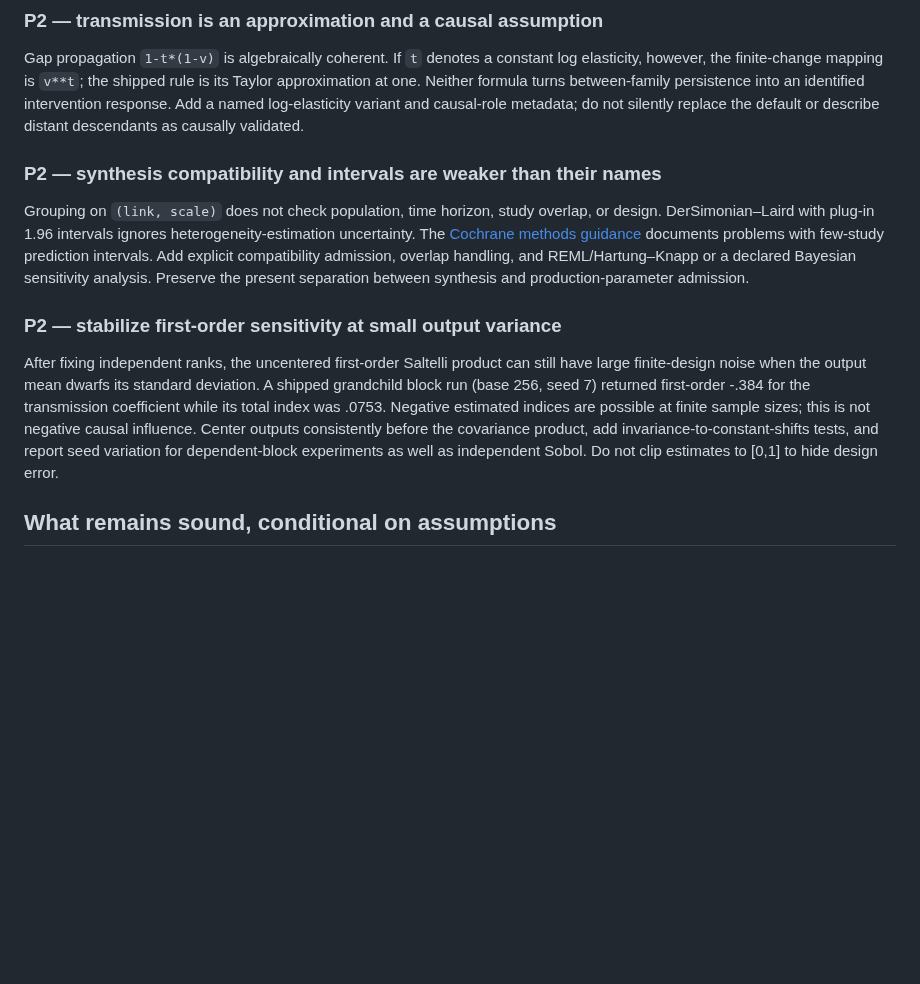
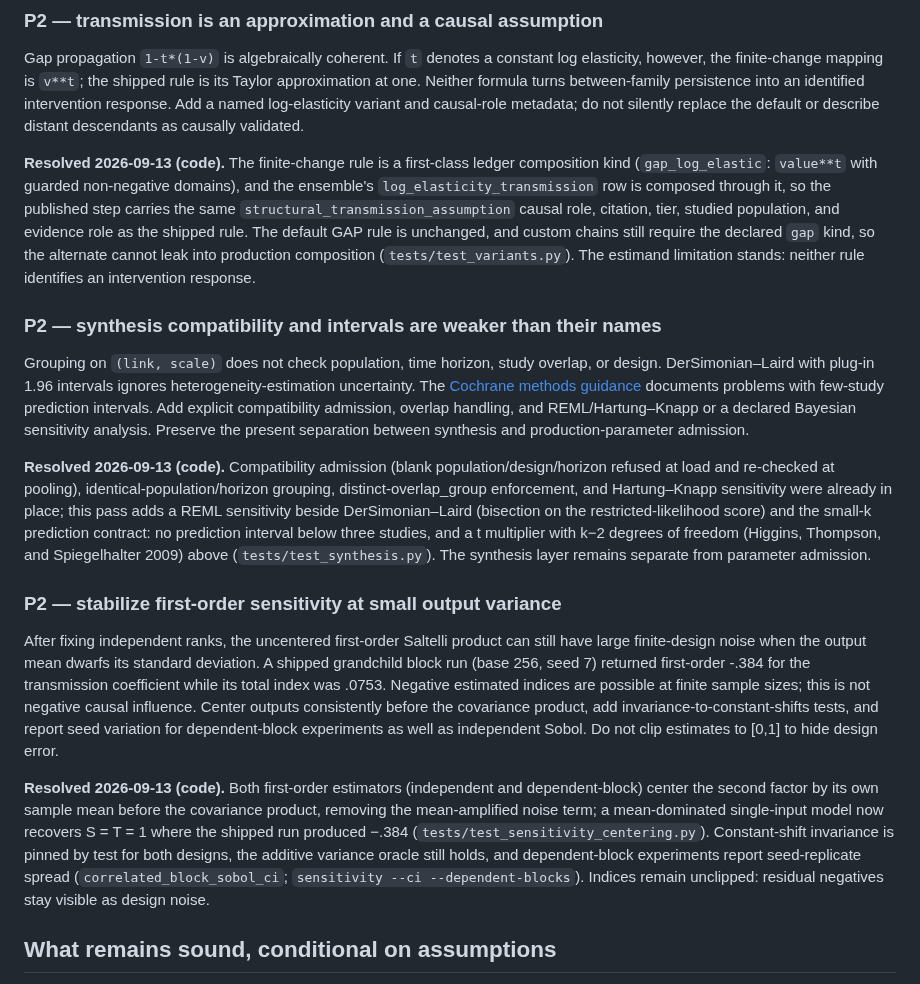
Before and after one commit to xh1b/downstream, a Markdown page: docs/REVIEW_2026-09-10.md, the part around the change. GitHub-like rendering; blank space fills up the shorter version.

Commit message:
docs: record transmission, sensitivity, and synthesis remediation

```diff
--- a/docs/REVIEW_2026-09-10.md
+++ b/docs/REVIEW_2026-09-10.md
@@ -272,6 +272,17 @@ turns between-family persistence into an identified intervention response.
 Add a named log-elasticity variant and causal-role metadata; do not silently
 replace the default or describe distant descendants as causally validated.
 
+**Resolved 2026-09-13 (code).** The finite-change rule is a first-class
+ledger composition kind (`gap_log_elastic`: `value**t` with guarded
+non-negative domains), and the ensemble's `log_elasticity_transmission`
+row is composed through it, so the published step carries the same
+`structural_transmission_assumption` causal role, citation, tier, studied
+population, and evidence role as the shipped rule. The default GAP rule is
+unchanged, and custom chains still require the declared `gap` kind, so the
+alternate cannot leak into production composition
+(`tests/test_variants.py`). The estimand limitation stands: neither rule
+identifies an intervention response.
+
 ### P2 — synthesis compatibility and intervals are weaker than their names
 
 Grouping on `(link, scale)` does not check population, time horizon, study
@@ -282,6 +293,17 @@ documents problems with few-study prediction intervals. Add explicit
 compatibility admission, overlap handling, and REML/Hartung–Knapp or a
 declared Bayesian sensitivity analysis. Preserve the present separation
 between synthesis and production-parameter admission.
+
+**Resolved 2026-09-13 (code).** Compatibility admission (blank
+population/design/horizon refused at load and re-checked at pooling),
+identical-population/horizon grouping, distinct-overlap_group
+enforcement, and Hartung–Knapp sensitivity were already in place; this
+pass adds a REML sensitivity beside DerSimonian–Laird (bisection on the
+restricted-likelihood score) and the small-k prediction contract: no
+prediction interval below three studies, and a t multiplier with k−2
+degrees of freedom (Higgins, Thompson, and Spiegelhalter 2009) above
+(`tests/test_synthesis.py`). The synthesis layer remains separate from
+parameter admission.
 
 ### P2 — stabilize first-order sensitivity at small output variance
 
@@ -294,6 +316,17 @@ sizes; this is not negative causal influence. Center outputs consistently
 before the covariance product, add invariance-to-constant-shifts tests, and
 report seed variation for dependent-block experiments as well as independent
 Sobol. Do not clip estimates to [0,1] to hide design error.
+
+**Resolved 2026-09-13 (code).** Both first-order estimators (independent
+and dependent-block) center the second factor by its own sample mean
+before the covariance product, removing the mean-amplified noise term; a
+mean-dominated single-input model now recovers S = T = 1 where the
+shipped run produced −.384 (`tests/test_sensitivity_centering.py`).
+Constant-shift invariance is pinned by test for both designs, the
+additive variance oracle still holds, and dependent-block experiments
+report seed-replicate spread (`correlated_block_sobol_ci`;
+`sensitivity --ci --dependent-blocks`). Indices remain unclipped:
+residual negatives stay visible as design noise.
 
 ## What remains sound, conditional on assumptions
 
```
Also changed, not shown: TODO.md (+10 -2 lines).
